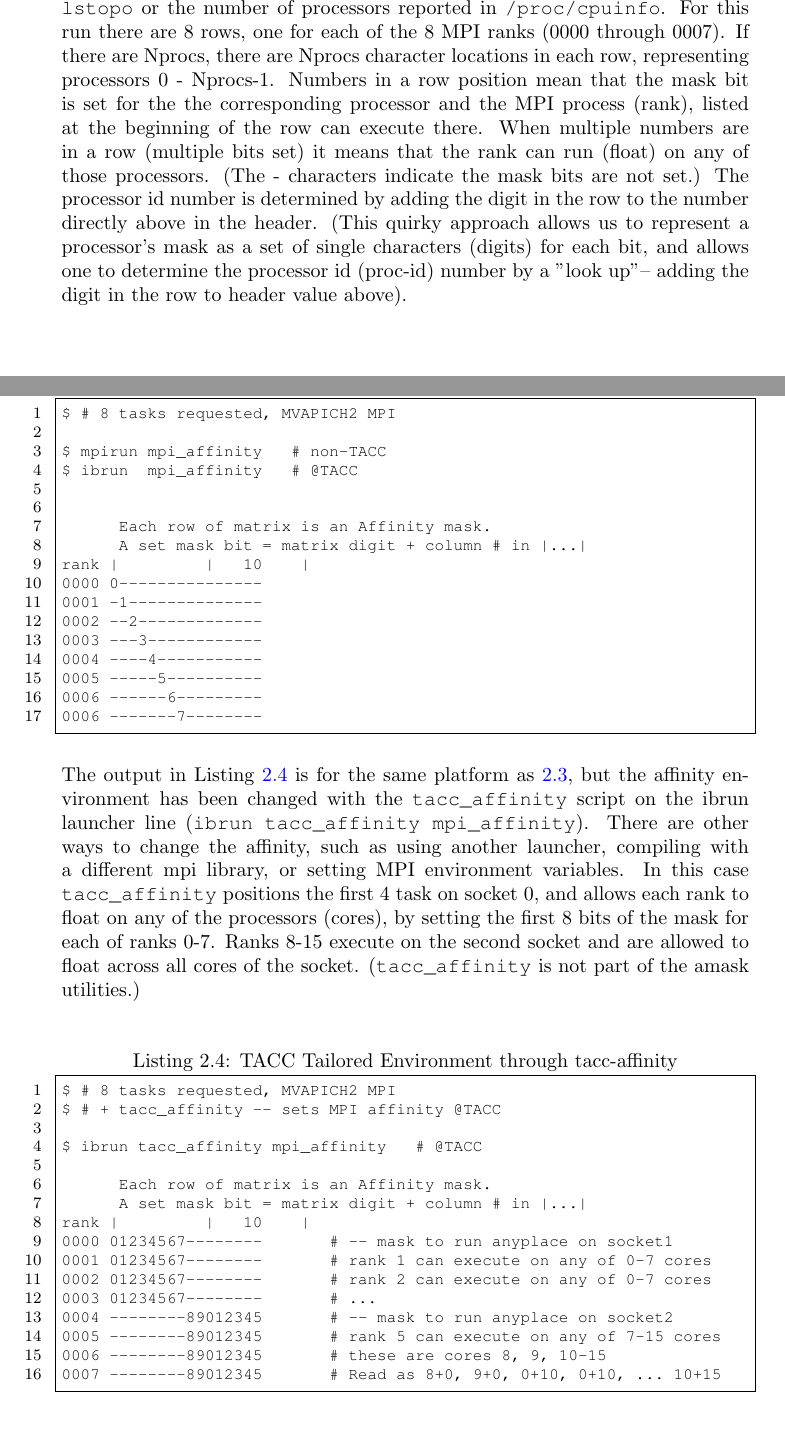
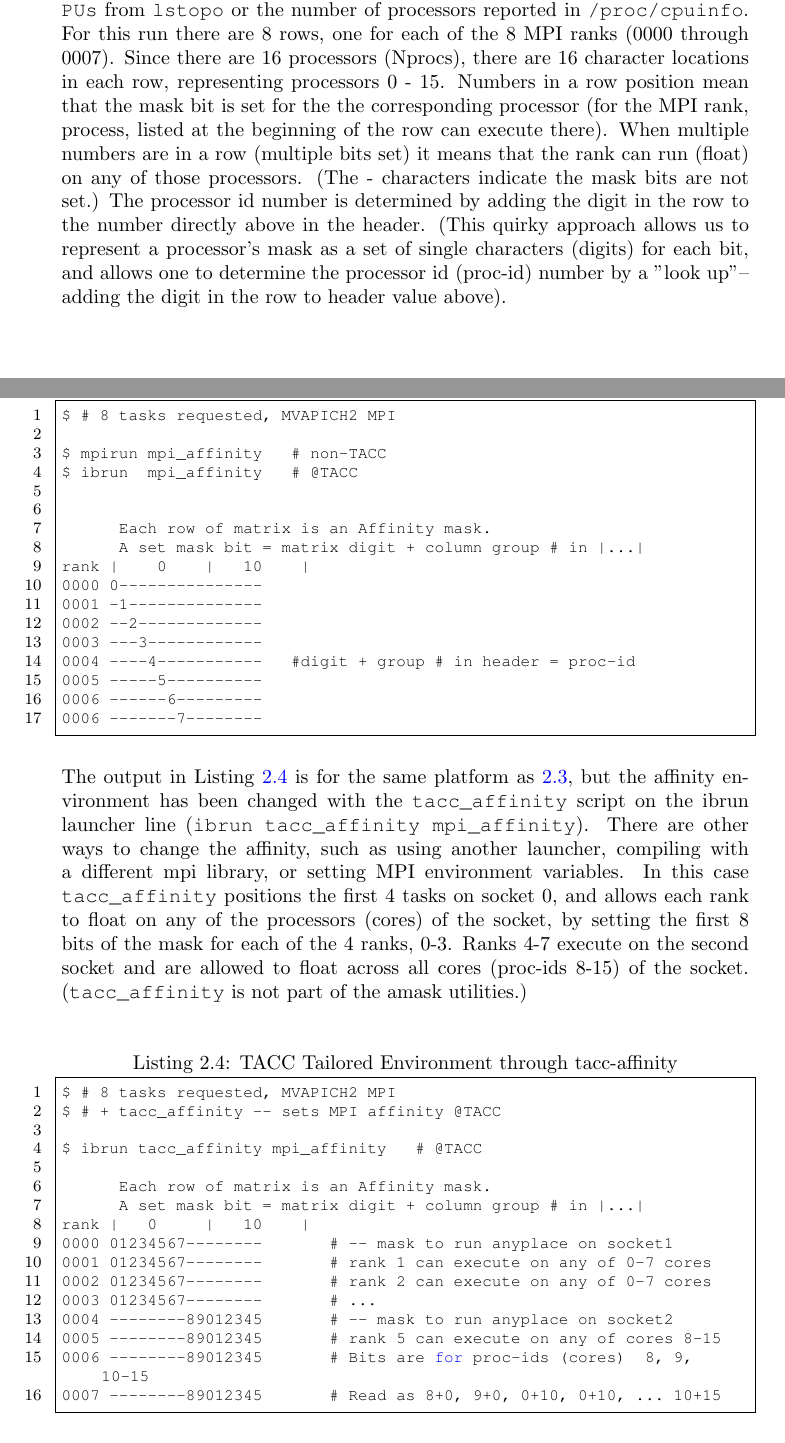
Before and after one commit to TACC/amask, a LaTeX document (doc/amask_ug.tex): two parts of pages 6 and 7 of 12, joined at a grey line, cut so that both start at the same text. The pictures show the PDF file doc/amask_ug-1.0.pdf that the author committed with the source.

Commit message:
User Guide document wordsmithing.

```diff
--- a/doc/amask_ug.tex
+++ b/doc/amask_ug.tex
@@ -282,15 +282,15 @@ proc-id assignments.
 
 The MPI processes are executing on processors (cores) 0-7.
 The rows of the matrix are labeled by the MPI ranks and the columns represent the
-machine's proc-ids (\verb+PUs+ in \ref{lstopo1}) from 0 to Nprocs-1, where Nprocs is
+machine's processor-ids (\verb+Core P#+ in \ref{fig:lstopo1}) from 0 to Nprocs-1, where Nprocs is
 the number \verb+PUs+ from \verb+lstopo+ or the number of processors reported
 in \verb+/proc/cpuinfo+.
 For this run there are 8 rows, one for each of the 8 MPI ranks (0000 through 0007).
-If there are Nprocs, there are Nprocs character locations in each row,
-representing processors 0 - Nprocs-1.
+Since there are 16 processors (Nprocs), there are 16 character locations in each row,
+representing processors 0 - 15.
 Numbers in a row position mean that the mask bit is set for the the corresponding
-processor and the MPI process (rank), listed at the beginning of the row can
-execute there. When multiple numbers
+processor (for the MPI rank, process, listed at the beginning of the row can
+execute there). When multiple numbers
 are in a row (multiple bits set) it means that the rank can run (float) on any
 of those processors. (The - characters indicate the mask bits are not set.)
 The processor id number is determined by adding the digit in the row to the number
@@ -308,13 +308,13 @@ $ ibrun  mpi_affinity   # @TACC
 
 
       Each row of matrix is an Affinity mask.
-      A set mask bit = matrix digit + column # in |...|
-rank |         |   10    |
+      A set mask bit = matrix digit + column group # in |...|
+rank |    0    |   10    |
 0000 0---------------
 0001 -1--------------
 0002 --2-------------
 0003 ---3------------
-0004 ----4-----------
+0004 ----4-----------   #digit + group # in header = proc-id
 0005 -----5----------
 0006 ------6---------
 0006 -------7--------
@@ -327,10 +327,10 @@ the \verb+tacc_affinity+ script on the ibrun launcher line (\verb+ibrun tacc_aff
 There are other ways to
 change the affinity, such as using another launcher, compiling with
 a different mpi library, or setting MPI environment variables.  In this case
-\verb+tacc_affinity+ positions the first 4 task on socket 0, and allows
-each rank to float on any of the processors (cores), by setting the first
-8 bits of the mask for each of ranks 0-7.  Ranks 8-15
-execute on the second socket and are allowed to float across all cores
+\verb+tacc_affinity+ positions the first 4 tasks on socket 0, and allows
+each rank to float on any of the processors (cores) of the socket, by setting the first
+8 bits of the mask for each of the 4 ranks, 0-3.  Ranks 4-7
+execute on the second socket and are allowed to float across all cores (proc-ids 8-15)
 of the socket.  (\verb+tacc_affinity+ is not part of the amask utilities.)
 
 \begin{code}[frame=single,breaklines=true,numbers=left,language=C,caption=TACC Tailored Environment through tacc-affinity\label{amasktaccenv}]
@@ -340,15 +340,15 @@ $ # + tacc_affinity -- sets MPI affinity @TACC
 $ ibrun tacc_affinity mpi_affinity   # @TACC
 
       Each row of matrix is an Affinity mask.
-      A set mask bit = matrix digit + column # in |...|
-rank |         |   10    |
+      A set mask bit = matrix digit + column group # in |...|
+rank |   0     |   10    |
 0000 01234567--------       # -- mask to run anyplace on socket1
 0001 01234567--------       # rank 1 can execute on any of 0-7 cores
 0002 01234567--------       # rank 2 can execute on any of 0-7 cores
 0003 01234567--------       # ...
 0004 --------89012345       # -- mask to run anyplace on socket2
-0005 --------89012345       # rank 5 can execute on any of 7-15 cores
-0006 --------89012345       # these are cores 8, 9, 10-15
+0005 --------89012345       # rank 5 can execute on any of cores 8-15
+0006 --------89012345       # Bits are for proc-ids (cores)  8, 9, 10-15
 0007 --------89012345       # Read as 8+0, 9+0, 0+10, 0+10, ... 10+15
 
 \end{code}
@@ -373,7 +373,7 @@ $ export OMP_PROC_BIND=close8
 $ ./omp_affinity
 
       Each row of matrix is an Affinity mask. A set mask bit = matrix digit + column # in |...|
-thrd |         |   10    |   20    |   30    |   40    |   50    |   60    |
+thrd |    0    |   10    |   20    |   30    |   40    |   50    |   60    |
 0000 0===================================================================
      --------------------------------------------------------------------
      --------------------------------------------------------------------
```
Also changed, not shown: doc/amask_ug-1.0.pdf, doc/amask_ug.tex (24 more changed lines).
